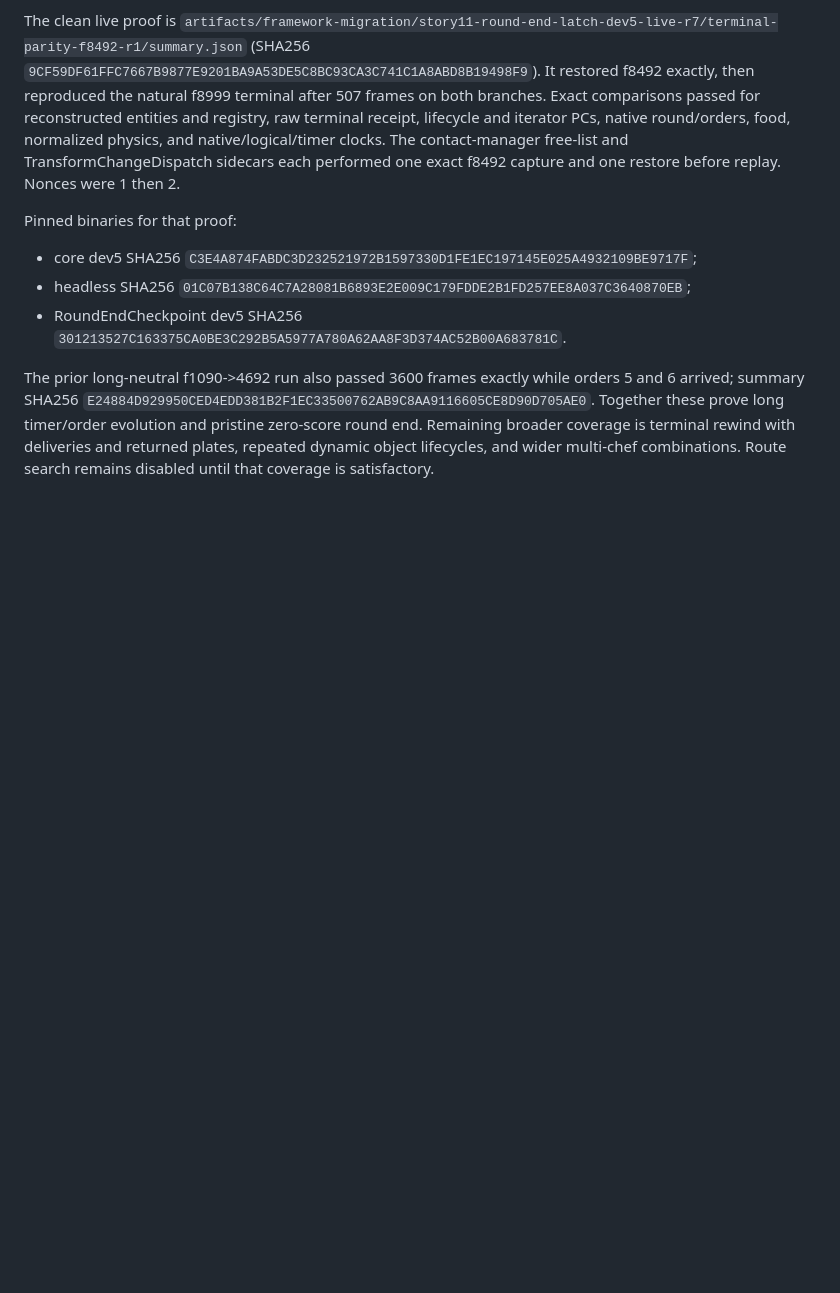
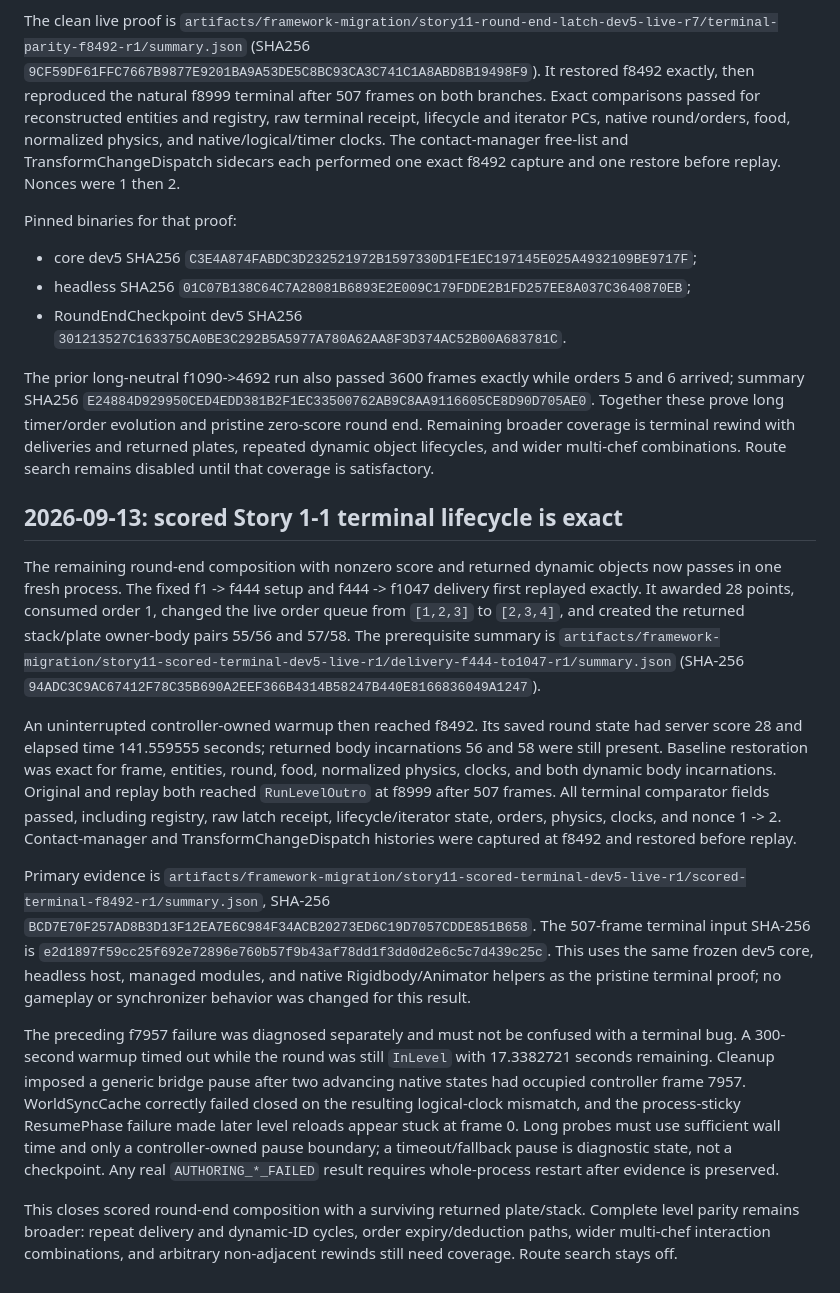
Before and after one commit to hpmv/overcooked-supercharged, a Markdown page: docs/REWIND-PARITY-CONTEXT-SNAPSHOT.md, the part around the change. GitHub-like rendering; blank space fills up the shorter version.

```diff
--- a/docs/REWIND-PARITY-CONTEXT-SNAPSHOT.md
+++ b/docs/REWIND-PARITY-CONTEXT-SNAPSHOT.md
@@ -1361,3 +1361,51 @@ Together these prove long timer/order evolution and pristine zero-score round
 end. Remaining broader coverage is terminal rewind with deliveries and returned
 plates, repeated dynamic object lifecycles, and wider multi-chef combinations.
 Route search remains disabled until that coverage is satisfactory.
+
+## 2026-09-13: scored Story 1-1 terminal lifecycle is exact
+
+The remaining round-end composition with nonzero score and returned dynamic
+objects now passes in one fresh process.  The fixed f1 -> f444 setup and
+f444 -> f1047 delivery first replayed exactly.  It awarded 28 points, consumed
+order 1, changed the live order queue from `[1,2,3]` to `[2,3,4]`, and created
+the returned stack/plate owner-body pairs 55/56 and 57/58.  The prerequisite
+summary is
+`artifacts/framework-migration/story11-scored-terminal-dev5-live-r1/delivery-f444-to1047-r1/summary.json`
+(SHA-256
+`94ADC3C9AC67412F78C35B690A2EEF366B4314B58247B440E8166836049A1247`).
+
+An uninterrupted controller-owned warmup then reached f8492.  Its saved round
+state had server score 28 and elapsed time 141.559555 seconds; returned body
+incarnations 56 and 58 were still present.  Baseline restoration was exact for
+frame, entities, round, food, normalized physics, clocks, and both dynamic body
+incarnations.  Original and replay both reached `RunLevelOutro` at f8999 after
+507 frames.  All terminal comparator fields passed, including registry, raw
+latch receipt, lifecycle/iterator state, orders, physics, clocks, and nonce
+1 -> 2.  Contact-manager and TransformChangeDispatch histories were captured
+at f8492 and restored before replay.
+
+Primary evidence is
+`artifacts/framework-migration/story11-scored-terminal-dev5-live-r1/scored-terminal-f8492-r1/summary.json`,
+SHA-256
+`BCD7E70F257AD8B3D13F12EA7E6C984F34ACB20273ED6C19D7057CDDE851B658`.
+The 507-frame terminal input SHA-256 is
+`e2d1897f59cc25f692e72896e760b57f9b43af78dd1f3dd0d2e6c5c7d439c25c`.
+This uses the same frozen dev5 core, headless host, managed modules, and native
+Rigidbody/Animator helpers as the pristine terminal proof; no gameplay or
+synchronizer behavior was changed for this result.
+
+The preceding f7957 failure was diagnosed separately and must not be confused
+with a terminal bug.  A 300-second warmup timed out while the round was still
+`InLevel` with 17.3382721 seconds remaining.  Cleanup imposed a generic bridge
+pause after two advancing native states had occupied controller frame 7957.
+WorldSyncCache correctly failed closed on the resulting logical-clock mismatch,
+and the process-sticky ResumePhase failure made later level reloads appear
+stuck at frame 0.  Long probes must use sufficient wall time and only a
+controller-owned pause boundary; a timeout/fallback pause is diagnostic state,
+not a checkpoint.  Any real `AUTHORING_*_FAILED` result requires whole-process
+restart after evidence is preserved.
+
+This closes scored round-end composition with a surviving returned plate/stack.
+Complete level parity remains broader: repeat delivery and dynamic-ID cycles,
+order expiry/deduction paths, wider multi-chef interaction combinations, and
+arbitrary non-adjacent rewinds still need coverage.  Route search stays off.
```
Also changed, not shown: docs/FRESH-SESSION-HANDOFF.md (+47 -0 lines).
